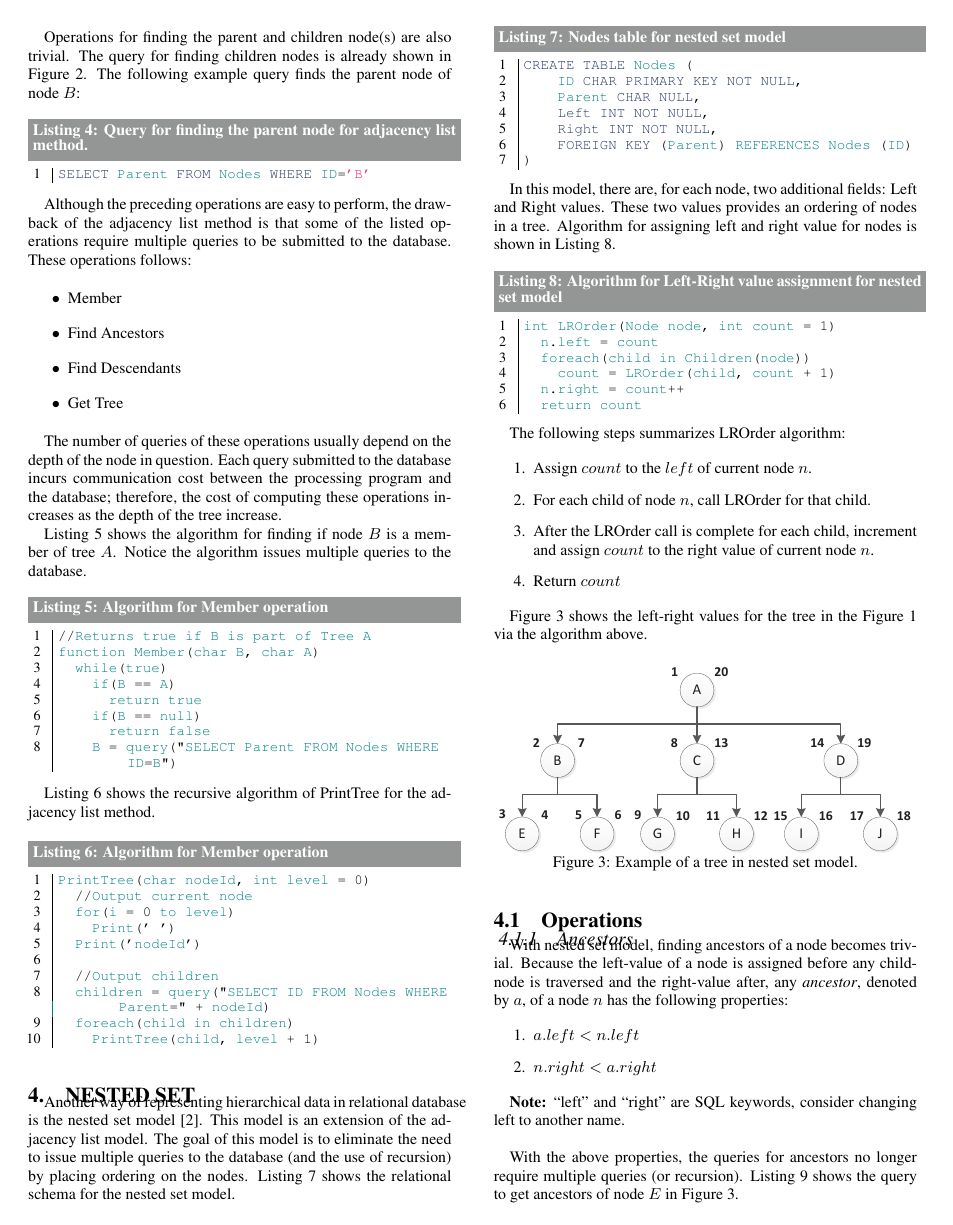
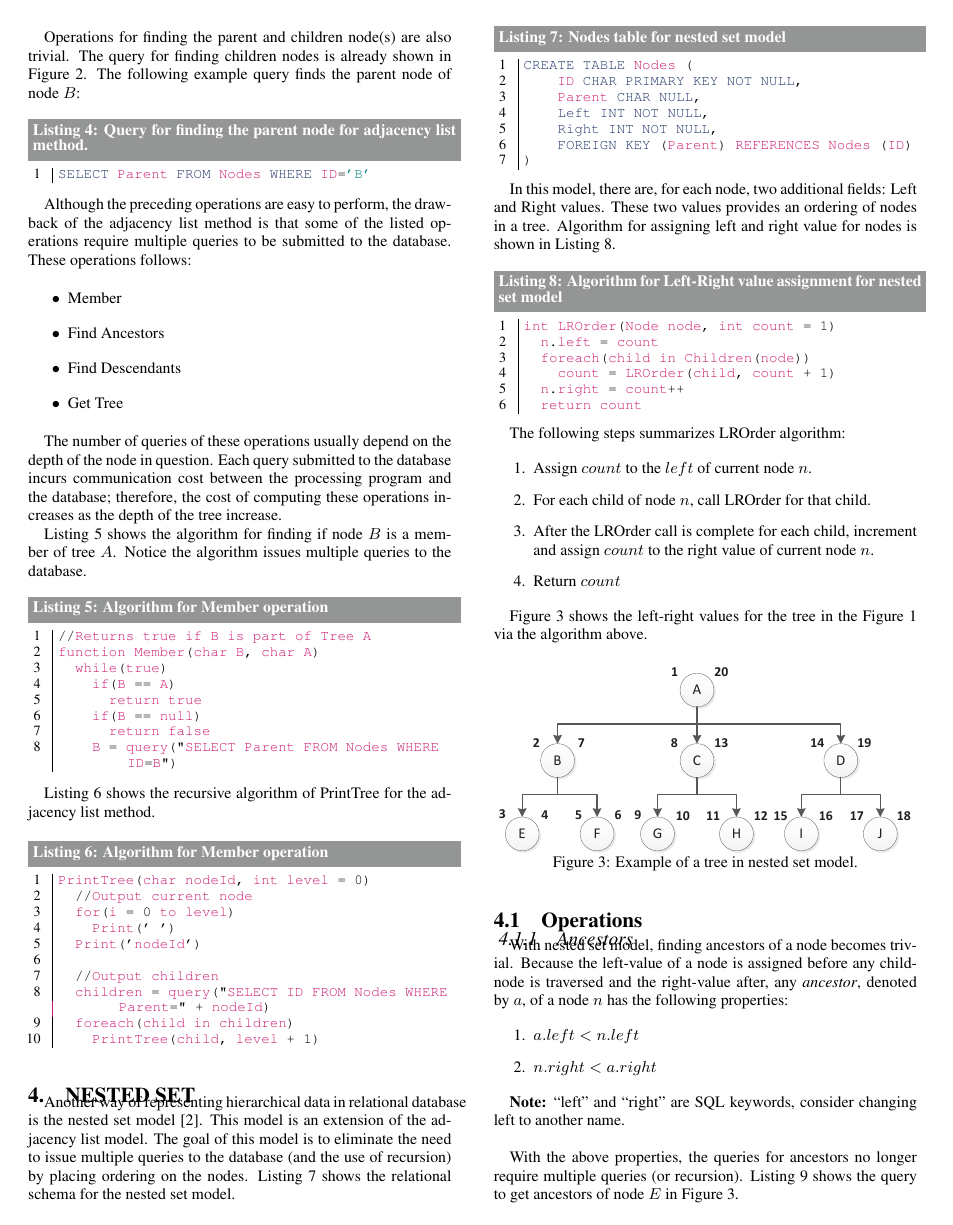
Before and after one commit to wangchj/reltree-paper, a LaTeX paper (text/relational_tree.tex, which reads text/latex_config.tex): page 3 of 4. Compiled offline with pdfLaTeX.

Commit message:
Change code listings color scheme.

```diff
--- a/text/latex_config.tex
+++ b/text/latex_config.tex
@@ -10,10 +10,10 @@
     tabsize=2,
     %extendedchars=true,
     breaklines=true,
-    keywordstyle=\color[rgb]{0.15, 0.22, 0.40},
-    commentstyle=\color[rgb]{0.7,0.7,0.7},
-    stringstyle=\color[rgb]{0.89,0.18,0.52},
-    identifierstyle=\color[rgb]{0,0.5,0.51},
+    keywordstyle=\color[rgb]{0.12, 0.2, 0.40},
+    commentstyle=\color[rgb]{0.4,0.4,0.4},
+    stringstyle=\color[rgb]{0,0.5,0.51},
+    identifierstyle=\color[rgb]{0.8,0.09,0.43},
 	frame=l,
     captionpos=t,
     %keywordstyle=[1]\textbf,
@@ -33,8 +33,9 @@
 %%
 % A listing style that is currently not used.
 %%
-\lstdefinestyle{test_sql}{
+\lstdefinestyle{test}{
     basicstyle=\small\ttfamily,
+    identifierstyle=\color{black},
     %belowcaptionskip=1\baselineskip,
     breaklines=true,
     frame=l,
@@ -48,6 +49,8 @@
     %stringstyle=\color{orange},
 }
 
+\def\inline{\lstinline[basicstyle=\small\ttfamily,identifierstyle=\color{green}]}
+
 %%
 % Define Style to gray background and white text.
 %%
```
